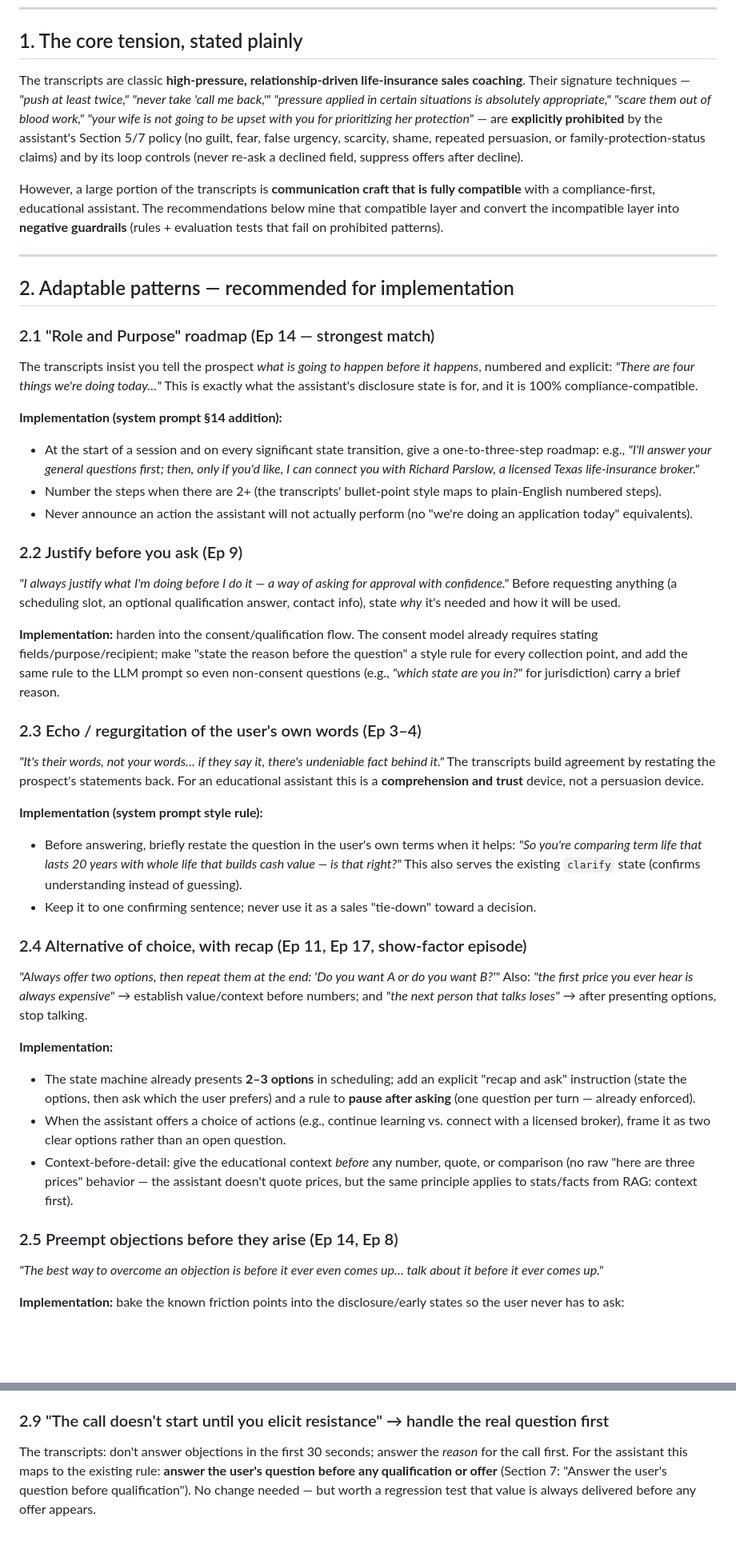
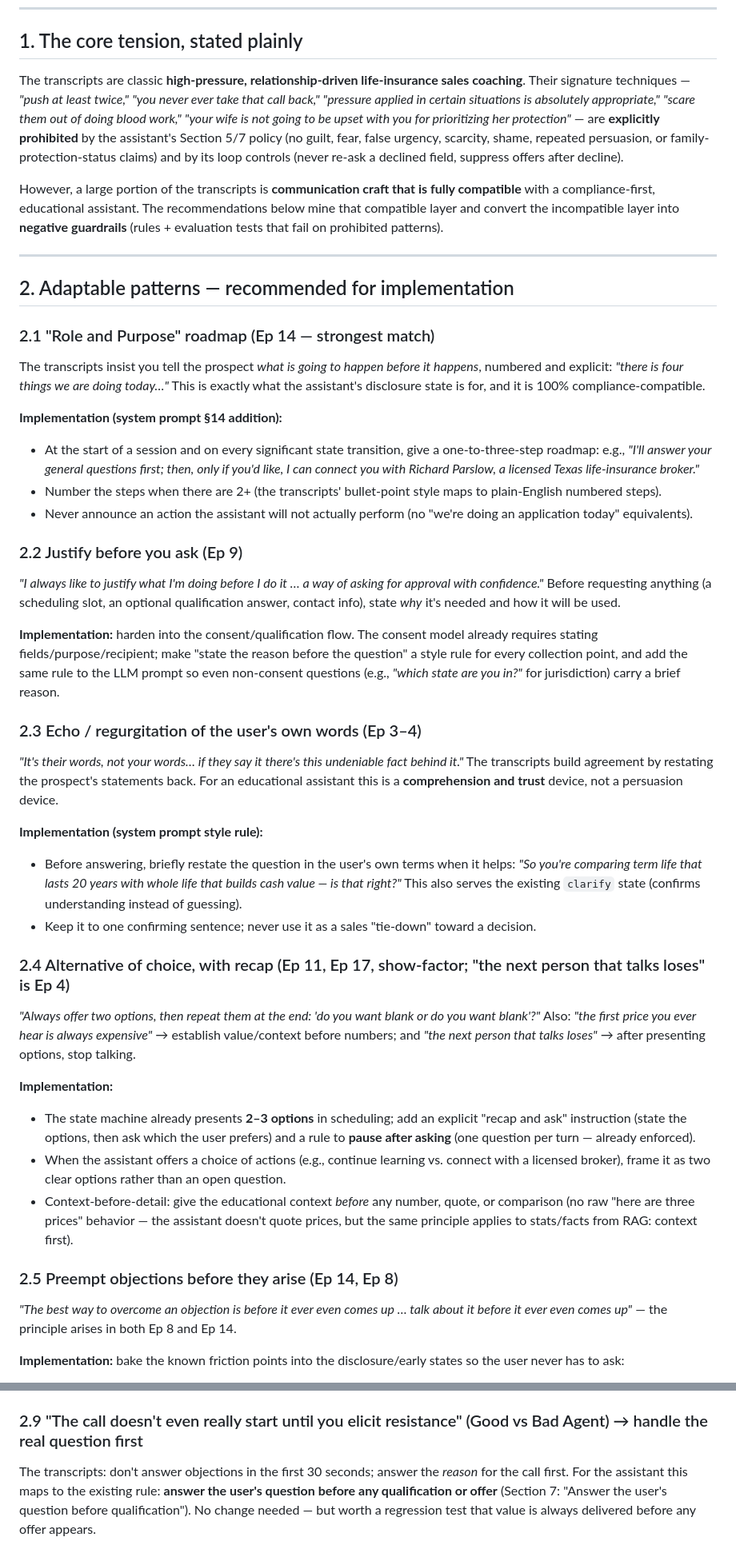
Before and after one commit to richardparslow-commits/LifeChat, a Markdown page: docs/transcripts-style-recommendations.md, 2 parts joined by grey strips. Shown at 80% size. GitHub-like rendering; blank space fills up the shorter version.

Commit message:
Make transcript quotes in recommendations doc match sources verbatim
Correct several phrases quoted in docs/transcripts-style-recommendations.md
so they match the source Podcast/Transcripts PDFs exactly (e.g. "you never
ever take that call back", "scare them out of doing blood work", "I always
like to justify what I'm doing before I do it") and add missing episode
attributions like Ep 4 for "the next person that talks loses".

🤖 Generated with Codebuff
Co-Authored-By: Codebuff <noreply@codebuff.com>

```diff
--- a/docs/transcripts-style-recommendations.md
+++ b/docs/transcripts-style-recommendations.md
@@ -8,7 +8,7 @@
 
 ## 1. The core tension, stated plainly
 
-The transcripts are classic **high-pressure, relationship-driven life-insurance sales coaching**. Their signature techniques — *"push at least twice,"* *"never take 'call me back,'"* *"pressure applied in certain situations is absolutely appropriate,"* *"scare them out of blood work,"* *"your wife is not going to be upset with you for prioritizing her protection"* — are **explicitly prohibited** by the assistant's Section 5/7 policy (no guilt, fear, false urgency, scarcity, shame, repeated persuasion, or family-protection-status claims) and by its loop controls (never re-ask a declined field, suppress offers after decline).
+The transcripts are classic **high-pressure, relationship-driven life-insurance sales coaching**. Their signature techniques — *"push at least twice,"* *"you never ever take that call back,"* *"pressure applied in certain situations is absolutely appropriate,"* *"scare them out of doing blood work,"* *"your wife is not going to be upset with you for prioritizing her protection"* — are **explicitly prohibited** by the assistant's Section 5/7 policy (no guilt, fear, false urgency, scarcity, shame, repeated persuasion, or family-protection-status claims) and by its loop controls (never re-ask a declined field, suppress offers after decline).
 
 However, a large portion of the transcripts is **communication craft that is fully compatible** with a compliance-first, educational assistant. The recommendations below mine that compatible layer and convert the incompatible layer into **negative guardrails** (rules + evaluation tests that fail on prohibited patterns).
 
@@ -17,7 +17,7 @@ However, a large portion of the transcripts is **communication craft that is ful
 ## 2. Adaptable patterns — recommended for implementation
 
 ### 2.1 "Role and Purpose" roadmap (Ep 14 — strongest match)
-The transcripts insist you tell the prospect *what is going to happen before it happens*, numbered and explicit: *"There are four things we're doing today…"* This is exactly what the assistant's disclosure state is for, and it is 100% compliance-compatible.
+The transcripts insist you tell the prospect *what is going to happen before it happens*, numbered and explicit: *"there is four things we are doing today…"* This is exactly what the assistant's disclosure state is for, and it is 100% compliance-compatible.
 
 **Implementation (system prompt §14 addition):**
 - At the start of a session and on every significant state transition, give a one-to-three-step roadmap: e.g., *"I'll answer your general questions first; then, only if you'd like, I can connect you with Richard Parslow, a licensed Texas life-insurance broker."*
@@ -25,19 +25,19 @@ The transcripts insist you tell the prospect *what is going to happen before it
 - Never announce an action the assistant will not actually perform (no "we're doing an application today" equivalents).
 
 ### 2.2 Justify before you ask (Ep 9)
-*"I always justify what I'm doing before I do it — a way of asking for approval with confidence."* Before requesting anything (a scheduling slot, an optional qualification answer, contact info), state *why* it's needed and how it will be used.
+*"I always like to justify what I'm doing before I do it … a way of asking for approval with confidence."* Before requesting anything (a scheduling slot, an optional qualification answer, contact info), state *why* it's needed and how it will be used.
 
 **Implementation:** harden into the consent/qualification flow. The consent model already requires stating fields/purpose/recipient; make "state the reason before the question" a style rule for every collection point, and add the same rule to the LLM prompt so even non-consent questions (e.g., *"which state are you in?"* for jurisdiction) carry a brief reason.
 
 ### 2.3 Echo / regurgitation of the user's own words (Ep 3–4)
-*"It's their words, not your words… if they say it, there's undeniable fact behind it."* The transcripts build agreement by restating the prospect's statements back. For an educational assistant this is a **comprehension and trust** device, not a persuasion device.
+*"It's their words, not your words… if they say it there's this undeniable fact behind it."* The transcripts build agreement by restating the prospect's statements back. For an educational assistant this is a **comprehension and trust** device, not a persuasion device.
 
 **Implementation (system prompt style rule):**
 - Before answering, briefly restate the question in the user's own terms when it helps: *"So you're comparing term life that lasts 20 years with whole life that builds cash value — is that right?"* This also serves the existing `clarify` state (confirms understanding instead of guessing).
 - Keep it to one confirming sentence; never use it as a sales "tie-down" toward a decision.
 
-### 2.4 Alternative of choice, with recap (Ep 11, Ep 17, show-factor episode)
-*"Always offer two options, then repeat them at the end: 'Do you want A or do you want B?'"* Also: *"the first price you ever hear is always expensive"* → establish value/context before numbers; and *"the next person that talks loses"* → after presenting options, stop talking.
+### 2.4 Alternative of choice, with recap (Ep 11, Ep 17, show-factor; "the next person that talks loses" is Ep 4)
+*"Always offer two options, then repeat them at the end: 'do you want blank or do you want blank'?"* Also: *"the first price you ever hear is always expensive"* → establish value/context before numbers; and *"the next person that talks loses"* → after presenting options, stop talking.
 
 **Implementation:**
 - The state machine already presents **2–3 options** in scheduling; add an explicit "recap and ask" instruction (state the options, then ask which the user prefers) and a rule to **pause after asking** (one question per turn — already enforced).
@@ -45,7 +45,7 @@ The transcripts insist you tell the prospect *what is going to happen before it
 - Context-before-detail: give the educational context *before* any number, quote, or comparison (no raw "here are three prices" behavior — the assistant doesn't quote prices, but the same principle applies to stats/facts from RAG: context first).
 
 ### 2.5 Preempt objections before they arise (Ep 14, Ep 8)
-*"The best way to overcome an objection is before it ever even comes up… talk about it before it ever comes up."*
+*"The best way to overcome an objection is before it ever even comes up … talk about it before it ever even comes up"* — the principle arises in both Ep 8 and Ep 14.
 
 **Implementation:** bake the known friction points into the disclosure/early states so the user never has to ask:
 - *"I can't give quotes, premiums, or policy recommendations here — I provide general education."* (preempts the #1 expectation mismatch)
@@ -67,7 +67,7 @@ The transcripts train agents to catch weak answers (*"if nothing comes up,"* *"I
 
 **Implementation (prompt + widget, not validation):** the raw consent text never reaches the application layer — the schema stores `contact_consent_affirmed` as a boolean (`response-schema.ts`) and `/api/consent` receives that boolean. So ambiguity must be handled *before* it becomes a boolean: (1) instruct the model in the system prompt to set `contact_consent_affirmed: false` for anything less than an unambiguous "yes" (e.g., "maybe," "I guess," "if nothing comes up," "probably") and to re-confirm once or decline gracefully; (2) the widget's consent control must be an explicit, unchecked opt-in checkbox — unambiguous by construction. The existing schema rule (create_lead requires `contact_consent_affirmed`) then blocks any residual ambiguity. Add an evaluation test that a hedged utterance yields `contact_consent_affirmed: false`.
 
-### 2.9 "The call doesn't start until you elicit resistance" → handle the real question first
+### 2.9 "The call doesn't even really start until you elicit resistance" (Good vs Bad Agent) → handle the real question first
 The transcripts: don't answer objections in the first 30 seconds; answer the *reason* for the call first. For the assistant this maps to the existing rule: **answer the user's question before any qualification or offer** (Section 7: "Answer the user's question before qualification"). No change needed — but worth a regression test that value is always delivered before any offer appears.
 
 ### 2.10 Curiosity and open-ended framing (Ep 3; "ferociously curious" — Good vs Bad Agent)
```
Also changed, not shown: other parts of docs/transcripts-style-recommendations.md (+3 -3 lines).
